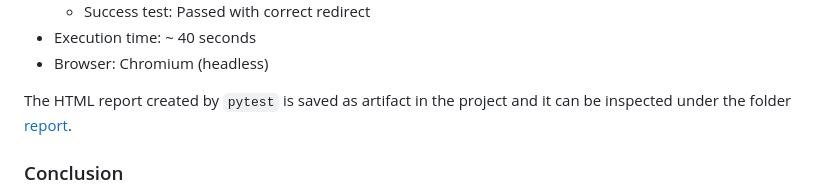
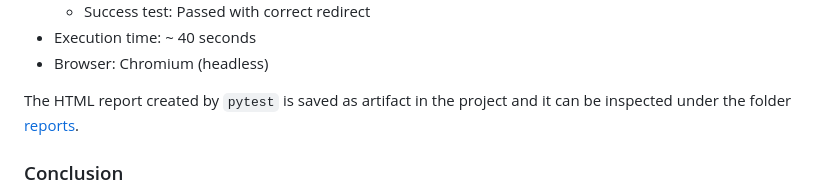
Before and after one commit to lucamar/qa-test, a Markdown page: REPORT.md, the part around the change. Rendered like a GitHub page.

Commit message:
Fix REPORT

```diff
--- a/REPORT.md
+++ b/REPORT.md
@@ -259,7 +259,7 @@ Execution Details
 - Execution time: ~ 40 seconds
 - Browser: Chromium (headless)
 
-The HTML report created by `pytest` is saved as artifact in the project and it can be inspected under the folder [report](report).
+The HTML report created by `pytest` is saved as artifact in the project and it can be inspected under the folder [reports](reports/).
 
 ### Conclusion
 
```
